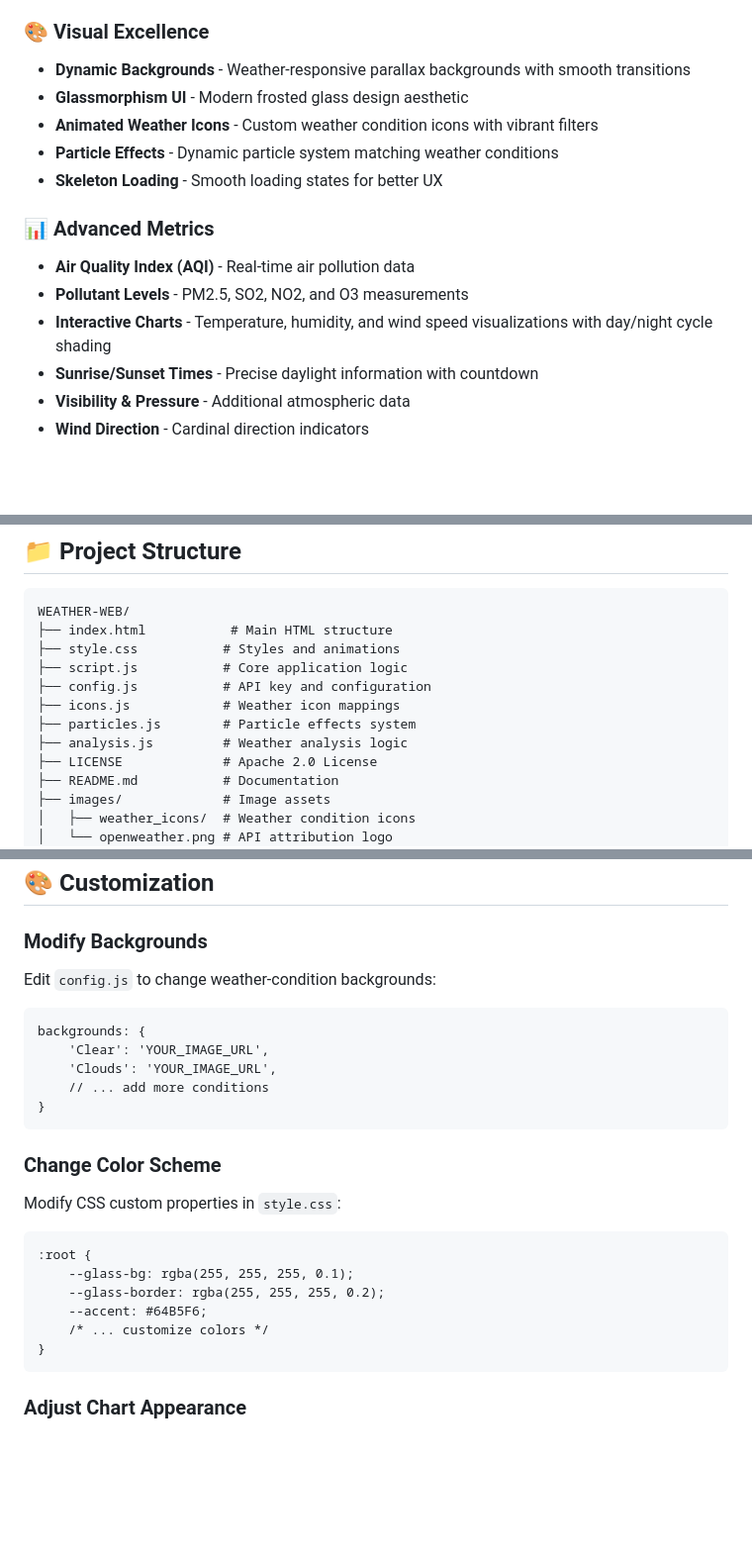
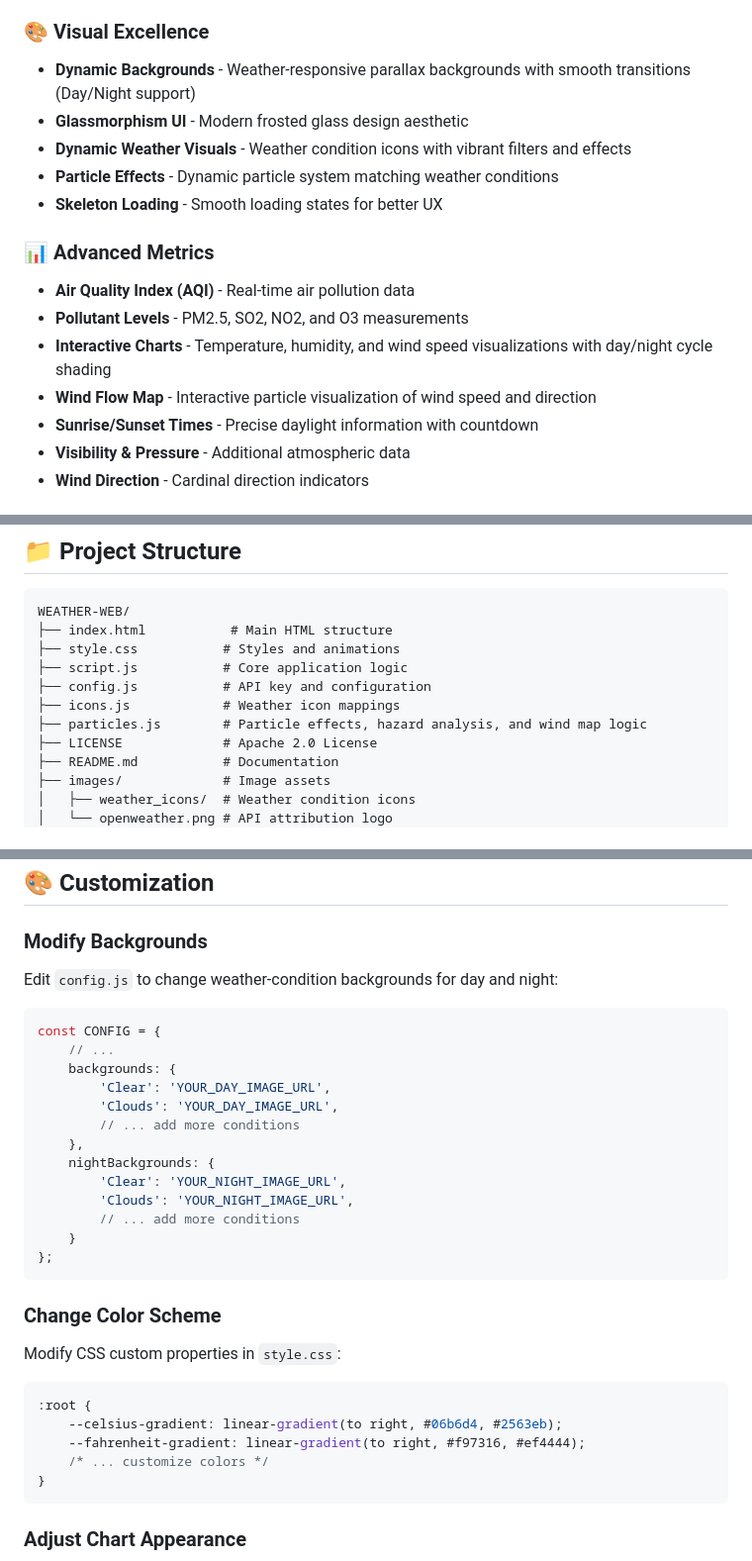
Before and after one commit to TacticalReader/WEATHER-WEB, a Markdown page: README.md, 3 parts joined by grey strips. Shown: that part at 99% size. Rendered like a GitHub page; blank space fills up the shorter version.

````diff
--- a/README.md
+++ b/README.md
@@ -18,9 +18,9 @@ A modern, feature-rich weather application with stunning visual effects and comp
 - **Wind Forecast** - Comprehensive wind speed and direction data
 
 ### 🎨 Visual Excellence
-- **Dynamic Backgrounds** - Weather-responsive parallax backgrounds with smooth transitions
+- **Dynamic Backgrounds** - Weather-responsive parallax backgrounds with smooth transitions (Day/Night support)
 - **Glassmorphism UI** - Modern frosted glass design aesthetic
-- **Animated Weather Icons** - Custom weather condition icons with vibrant filters
+- **Dynamic Weather Visuals** - Weather condition icons with vibrant filters and effects
 - **Particle Effects** - Dynamic particle system matching weather conditions
 - **Skeleton Loading** - Smooth loading states for better UX
 
@@ -28,6 +28,7 @@ A modern, feature-rich weather application with stunning visual effects and comp
 - **Air Quality Index (AQI)** - Real-time air pollution data
 - **Pollutant Levels** - PM2.5, SO2, NO2, and O3 measurements
 - **Interactive Charts** - Temperature, humidity, and wind speed visualizations with day/night cycle shading
+- **Wind Flow Map** - Interactive particle visualization of wind speed and direction
 - **Sunrise/Sunset Times** - Precise daylight information with countdown
 - **Visibility & Pressure** - Additional atmospheric data
 - **Wind Direction** - Cardinal direction indicators
@@ -118,8 +119,7 @@ WEATHER-WEB/
 ├── script.js           # Core application logic
 ├── config.js           # API key and configuration
 ├── icons.js            # Weather icon mappings
-├── particles.js        # Particle effects system
-├── analysis.js         # Weather analysis logic
+├── particles.js        # Particle effects, hazard analysis, and wind map logic
 ├── LICENSE             # Apache 2.0 License
 ├── README.md           # Documentation
 ├── images/             # Image assets
@@ -170,22 +170,29 @@ WEATHER-WEB/
 ## 🎨 Customization
 
 ### Modify Backgrounds
-Edit `config.js` to change weather-condition backgrounds:
-```
-backgrounds: {
-    'Clear': 'YOUR_IMAGE_URL',
-    'Clouds': 'YOUR_IMAGE_URL',
-    // ... add more conditions
-}
+Edit `config.js` to change weather-condition backgrounds for day and night:
+```javascript
+const CONFIG = {
+    // ...
+    backgrounds: {
+        'Clear': 'YOUR_DAY_IMAGE_URL',
+        'Clouds': 'YOUR_DAY_IMAGE_URL',
+        // ... add more conditions
+    },
+    nightBackgrounds: {
+        'Clear': 'YOUR_NIGHT_IMAGE_URL',
+        'Clouds': 'YOUR_NIGHT_IMAGE_URL',
+        // ... add more conditions
+    }
+};
 ```
 
 ### Change Color Scheme
 Modify CSS custom properties in `style.css`:
-```
+```css
 :root {
-    --glass-bg: rgba(255, 255, 255, 0.1);
-    --glass-border: rgba(255, 255, 255, 0.2);
-    --accent: #64B5F6;
+    --celsius-gradient: linear-gradient(to right, #06b6d4, #2563eb);
+    --fahrenheit-gradient: linear-gradient(to right, #f97316, #ef4444);
     /* ... customize colors */
 }
 ```
````
Also changed, not shown: other parts of README.md (+2 -2 lines).
